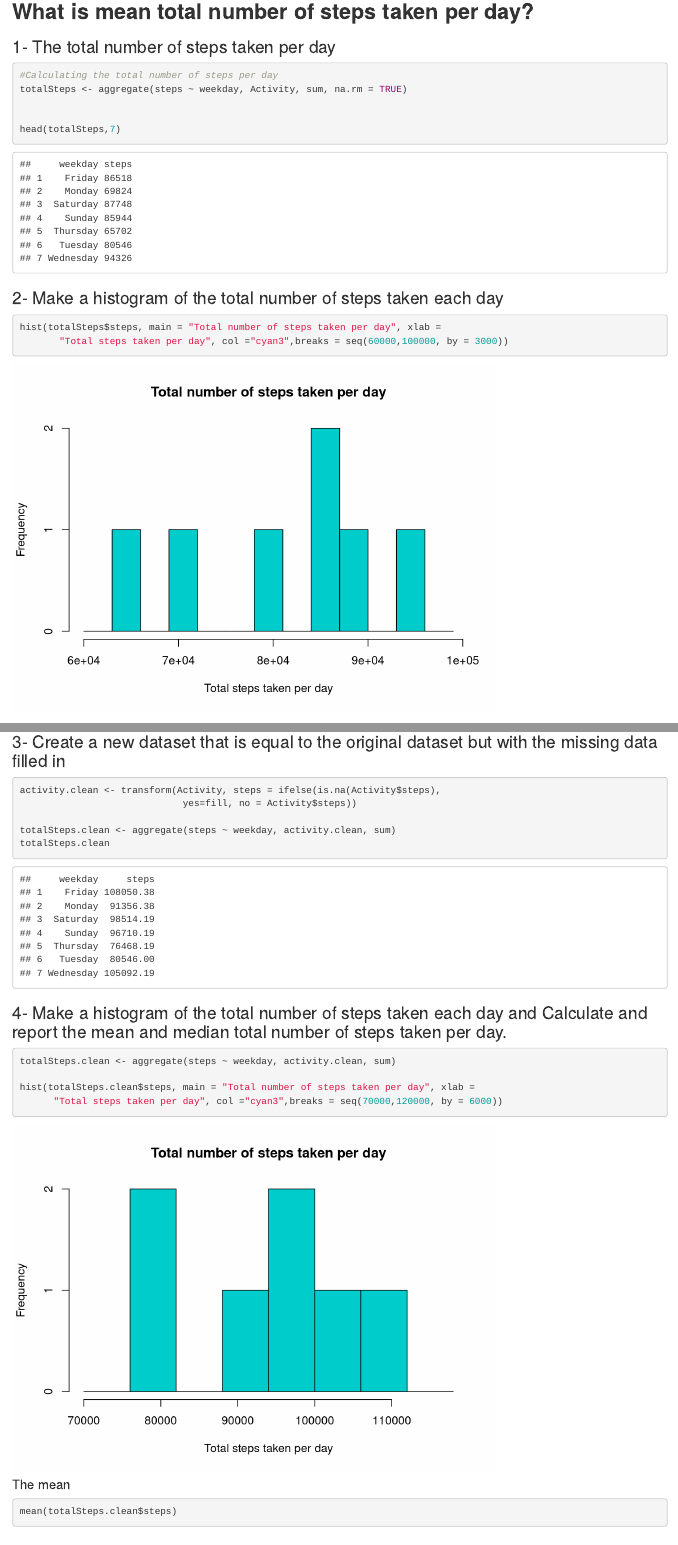
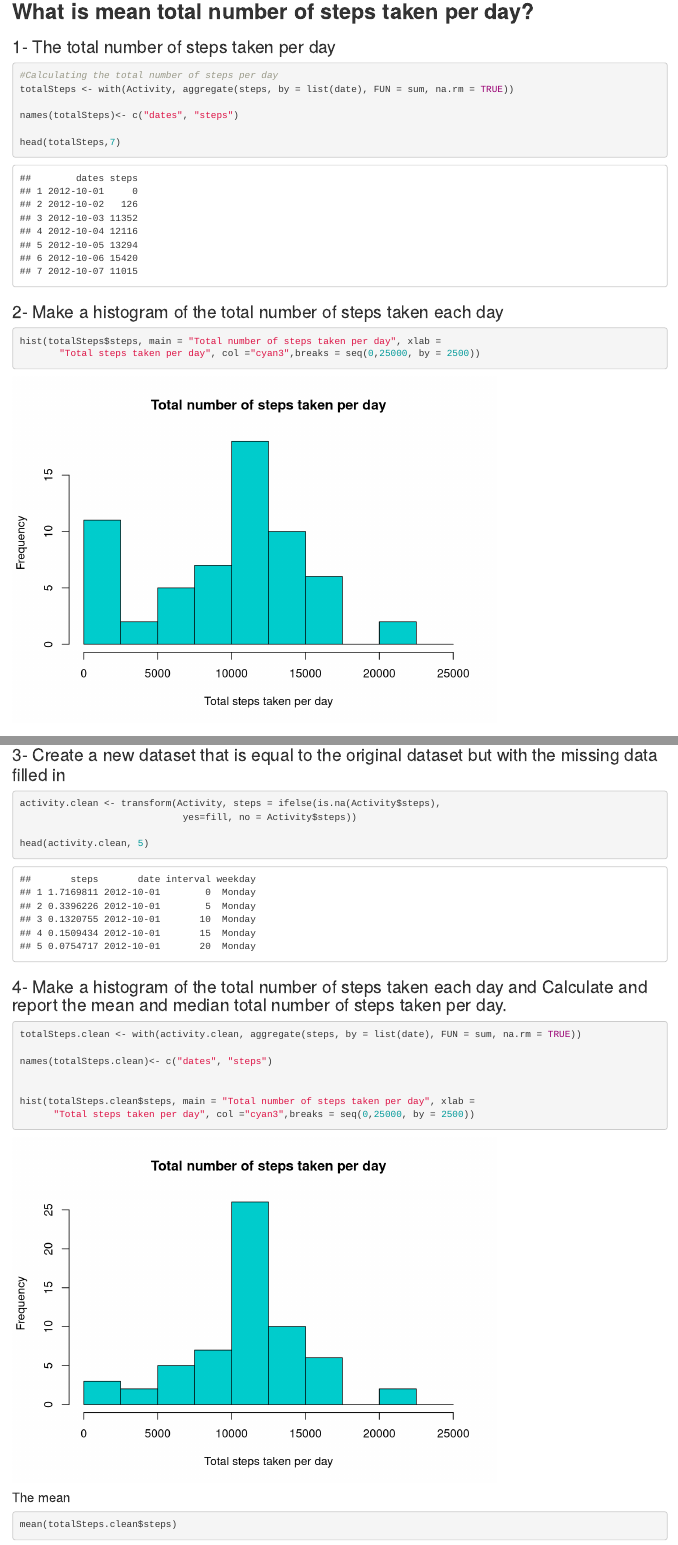
Before and after one commit to mehdi99hamd/Reproducible_Research_Project_1, an R Markdown document (Project1.Rmd): the page in a window 1100 px wide, from 1600 px down, and a second part further down, joined at a grey line. Rendered offline with R 4.5, knitr and Pandoc, with nearby package versions; drawn as R Markdown's standard HTML page in place of the format the file asks for.

Commit message:
Add files via upload

````diff
--- a/Project1.Rmd
+++ b/Project1.Rmd
@@ -77,8 +77,9 @@ summary(Activity)
 ```{r,  warning = FALSE, message = FALSE }
 
 #Calculating the total number of steps per day
-totalSteps <- aggregate(steps ~ weekday, Activity, sum, na.rm = TRUE)
+totalSteps <- with(Activity, aggregate(steps, by = list(date), FUN = sum, na.rm = TRUE))
 
+names(totalSteps)<- c("dates", "steps")
 
 head(totalSteps,7)
 ```
@@ -90,7 +91,7 @@ head(totalSteps,7)
 ```{r,  warning = FALSE, message = FALSE }
 
 hist(totalSteps$steps, main = "Total number of steps taken per day", xlab =
-       "Total steps taken per day", col ="cyan3",breaks = seq(60000,100000, by = 3000))
+       "Total steps taken per day", col ="cyan3",breaks = seq(0,25000, by = 2500))
 ```
 
 ### 3- Calculate and report the mean and median of the total number of steps taken per day
@@ -158,8 +159,7 @@ fill <- stapes_int$steps[match(Activity$interval,stapes_int$interval)]
 activity.clean <- transform(Activity, steps = ifelse(is.na(Activity$steps),
                              yes=fill, no = Activity$steps))
 
-totalSteps.clean <- aggregate(steps ~ weekday, activity.clean, sum)
-totalSteps.clean
+head(activity.clean, 5)
 ```
 
 
@@ -167,10 +167,13 @@ totalSteps.clean
 
 ```{r,  warning = FALSE, message = FALSE }
 
-totalSteps.clean <- aggregate(steps ~ weekday, activity.clean, sum)
+totalSteps.clean <- with(activity.clean, aggregate(steps, by = list(date), FUN = sum, na.rm = TRUE))
+
+names(totalSteps.clean)<- c("dates", "steps")
+
 
 hist(totalSteps.clean$steps, main = "Total number of steps taken per day", xlab =
-      "Total steps taken per day", col ="cyan3",breaks = seq(70000,120000, by = 6000))
+      "Total steps taken per day", col ="cyan3",breaks = seq(0,25000, by = 2500))
 
 ```
 
````
Also changed, not shown: Project1.html (added), Project_1.pdf (added).
